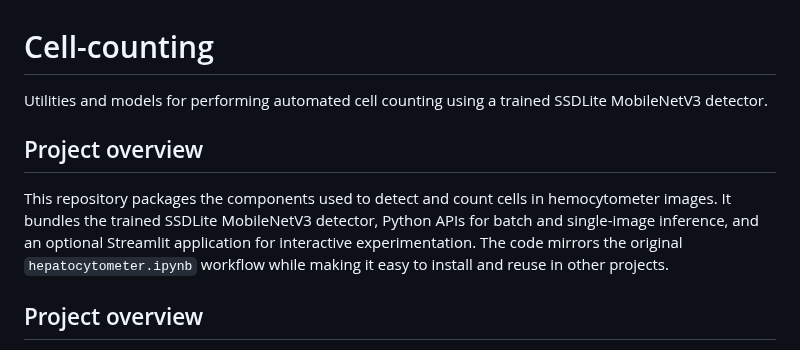
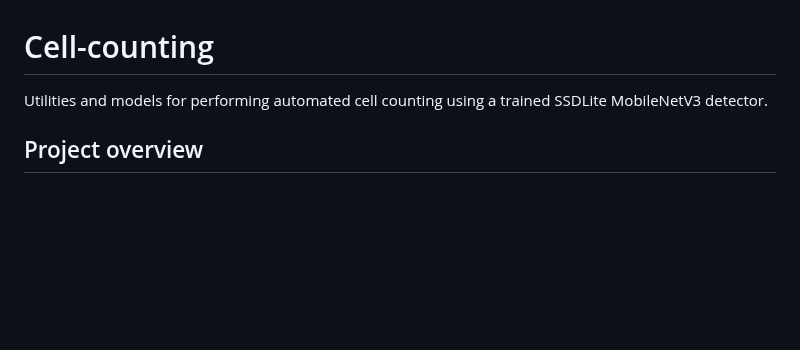
Before and after one commit to Ahnd6474/Cell-counting, a Markdown page: README.md, the part around one of its changes. GitHub-like rendering; blank space fills up the shorter version.

```diff
--- a/README.md
+++ b/README.md
@@ -1,16 +1,7 @@
 # Cell-counting
 
- Utilities and models for performing automated cell counting using a trained
- SSDLite MobileNetV3 detector.
-
-## Project overview
-
-This repository packages the components used to detect and count cells in
-hemocytometer images. It bundles the trained SSDLite MobileNetV3 detector,
-Python APIs for batch and single-image inference, and an optional Streamlit
-application for interactive experimentation. The code mirrors the original
-`hepatocytometer.ipynb` workflow while making it easy to install and reuse in
-other projects.
+Utilities and models for performing automated cell counting using a trained
+SSDLite MobileNetV3 detector.
 
 ## Project overview
 
```
Also changed, not shown: other parts of README.md (+11 -82 lines).
